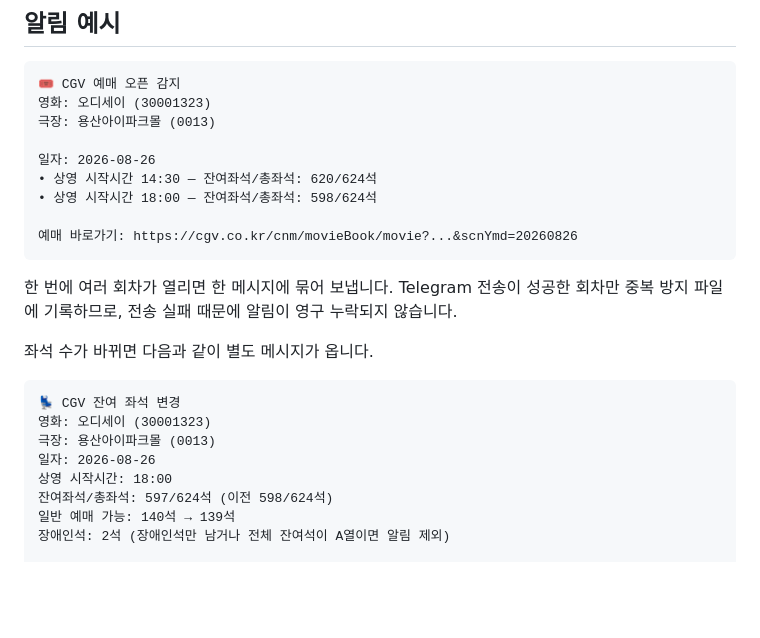
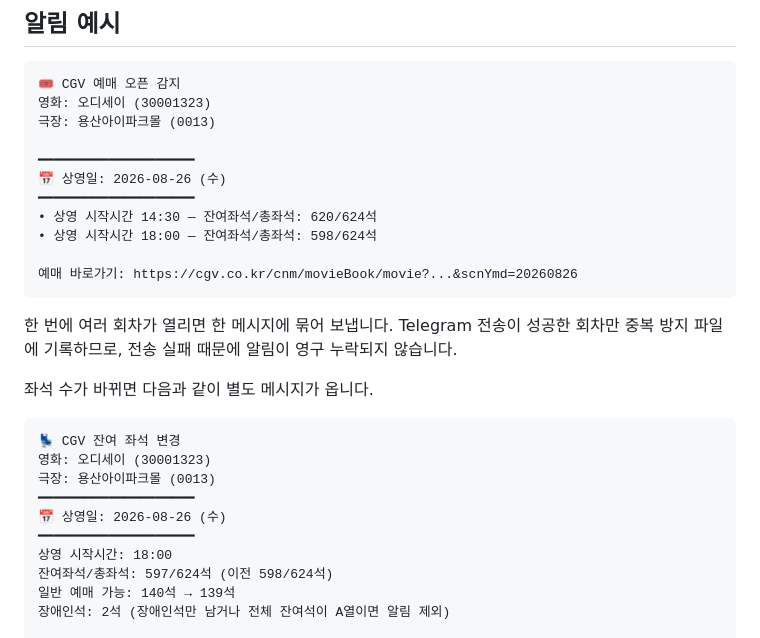
Before and after one commit to yuemyname/yongam-bot, a Markdown page: README.md, the part around the change. GitHub-like rendering; blank space fills up the shorter version.

Commit message:
Document highlighted screening dates

```diff
--- a/README.md
+++ b/README.md
@@ -141,7 +141,9 @@ Mac이 잠자기 상태이거나 꺼져 있거나 인터넷 연결이 없으면
 영화: 오디세이 (30001323)
 극장: 용산아이파크몰 (0013)
 
-일자: 2026-08-26
+━━━━━━━━━━━━━━━━━━━━
+📅 상영일: 2026-08-26 (수)
+━━━━━━━━━━━━━━━━━━━━
 • 상영 시작시간 14:30 — 잔여좌석/총좌석: 620/624석
 • 상영 시작시간 18:00 — 잔여좌석/총좌석: 598/624석
 
@@ -156,7 +158,9 @@ Mac이 잠자기 상태이거나 꺼져 있거나 인터넷 연결이 없으면
 💺 CGV 잔여 좌석 변경
 영화: 오디세이 (30001323)
 극장: 용산아이파크몰 (0013)
-일자: 2026-08-26
+━━━━━━━━━━━━━━━━━━━━
+📅 상영일: 2026-08-26 (수)
+━━━━━━━━━━━━━━━━━━━━
 상영 시작시간: 18:00
 잔여좌석/총좌석: 597/624석 (이전 598/624석)
 일반 예매 가능: 140석 → 139석
```
